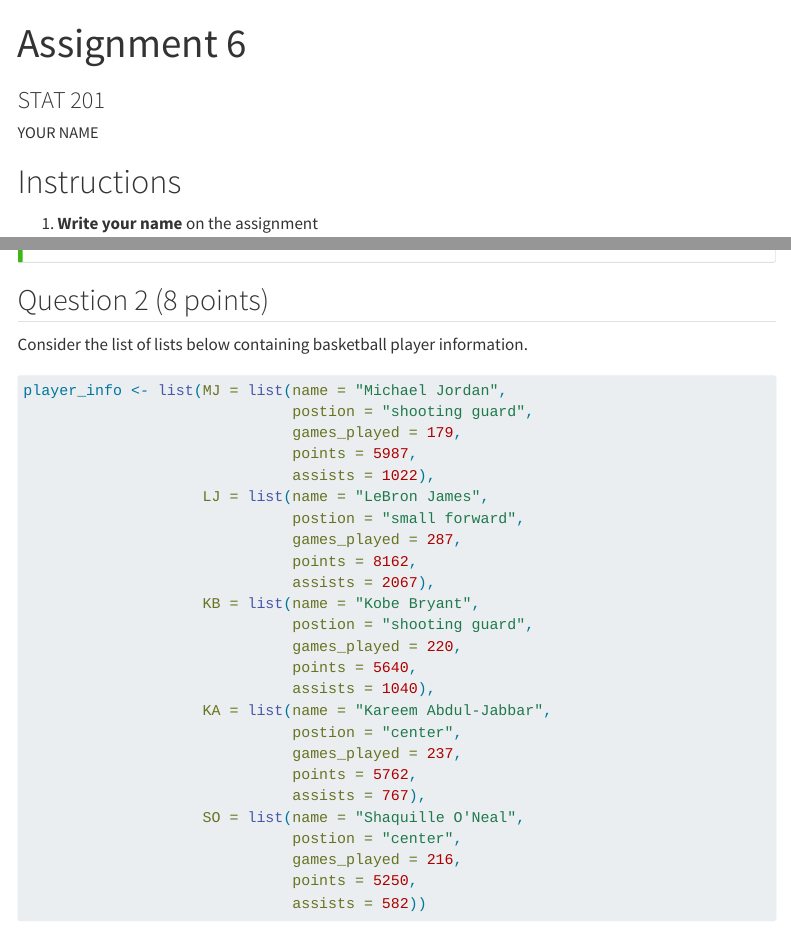
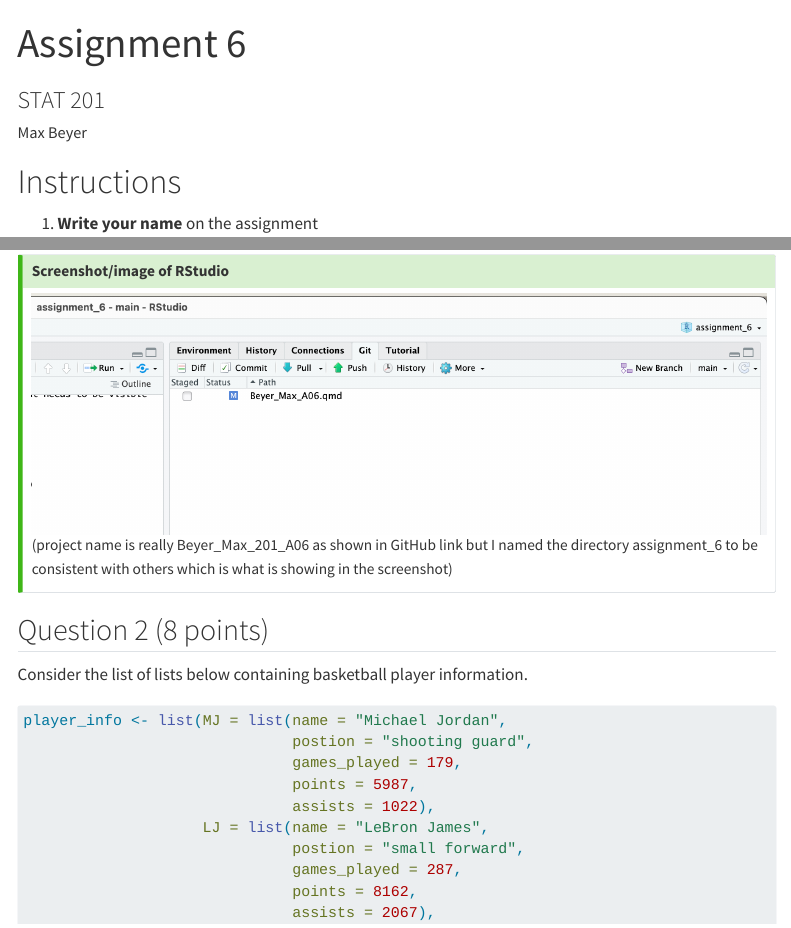
Before and after one commit to maxbeyer1/Beyer_Max_201_A06, a Quarto document (Beyer_Max_A06.qmd): the page in a window 1100 px wide, from its top, and a second part further down, joined at a grey line. Rendered offline with R 4.5, knitr and Pandoc in place of Quarto, with nearby package versions; code that draws random numbers runs with fixed seeds of ours; some code elsewhere in the file could not run offline; menus at the side of the page are left out; long lines of code are wrapped; column names are cleaned by a stand-in for the janitor package.

Commit message:
Added GitHub link and uploaded screenshot of RStudio

```diff
--- a/Beyer_Max_A06.qmd
+++ b/Beyer_Max_A06.qmd
@@ -1,7 +1,7 @@
 ---
 title: "Assignment 6"
 subtitle: "STAT 201"
-author: "YOUR NAME"
+author: "Max Beyer"
 
 format:
   html:
@@ -56,7 +56,8 @@ To get full credit for this Question you must:
 
 ## Screenshot/image of RStudio
 
-![](filepath.png)
+![](screenshot.png)
+(project name is really Beyer_Max_201_A06 as shown in GitHub link but I named the directory assignment_6 to be consistent with others which is what is showing in the screenshot)
 
 :::
 
```
Also changed, not shown: screenshot.png (added), Beyer_Max_A06.qmd (2 more changed lines).
